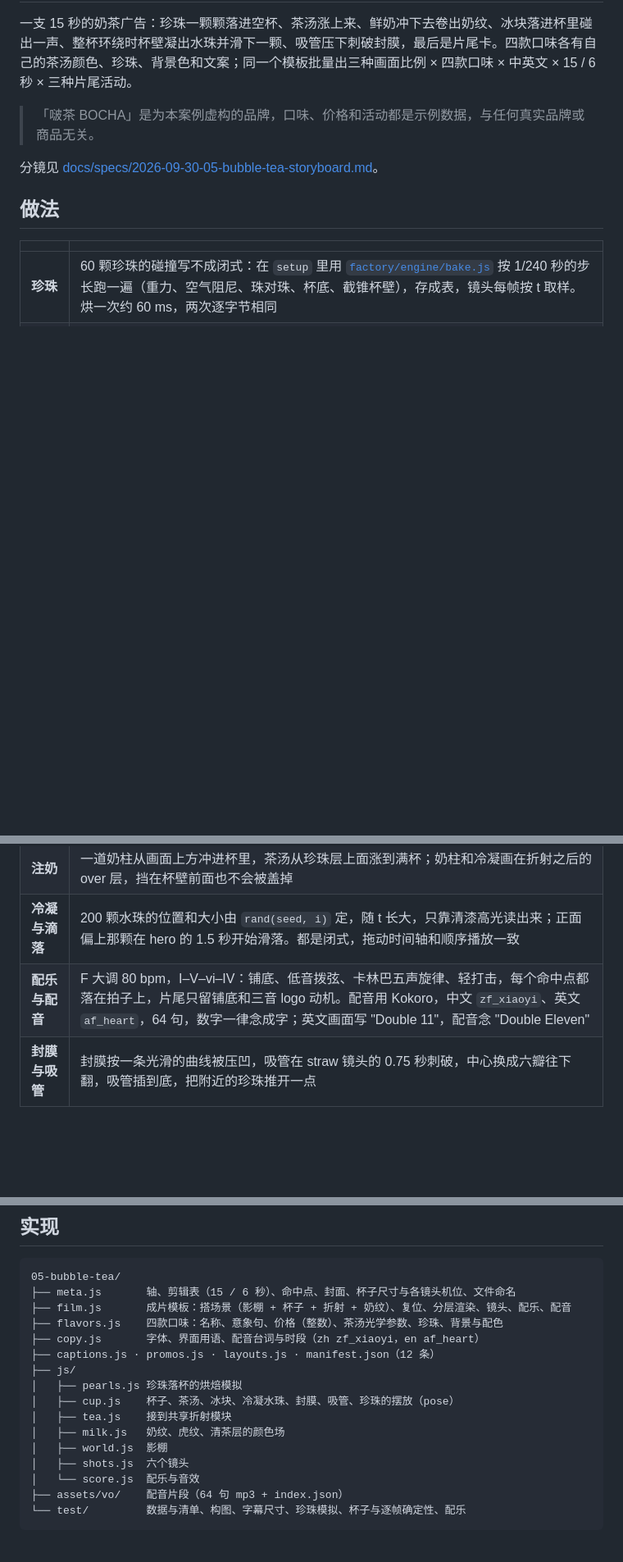
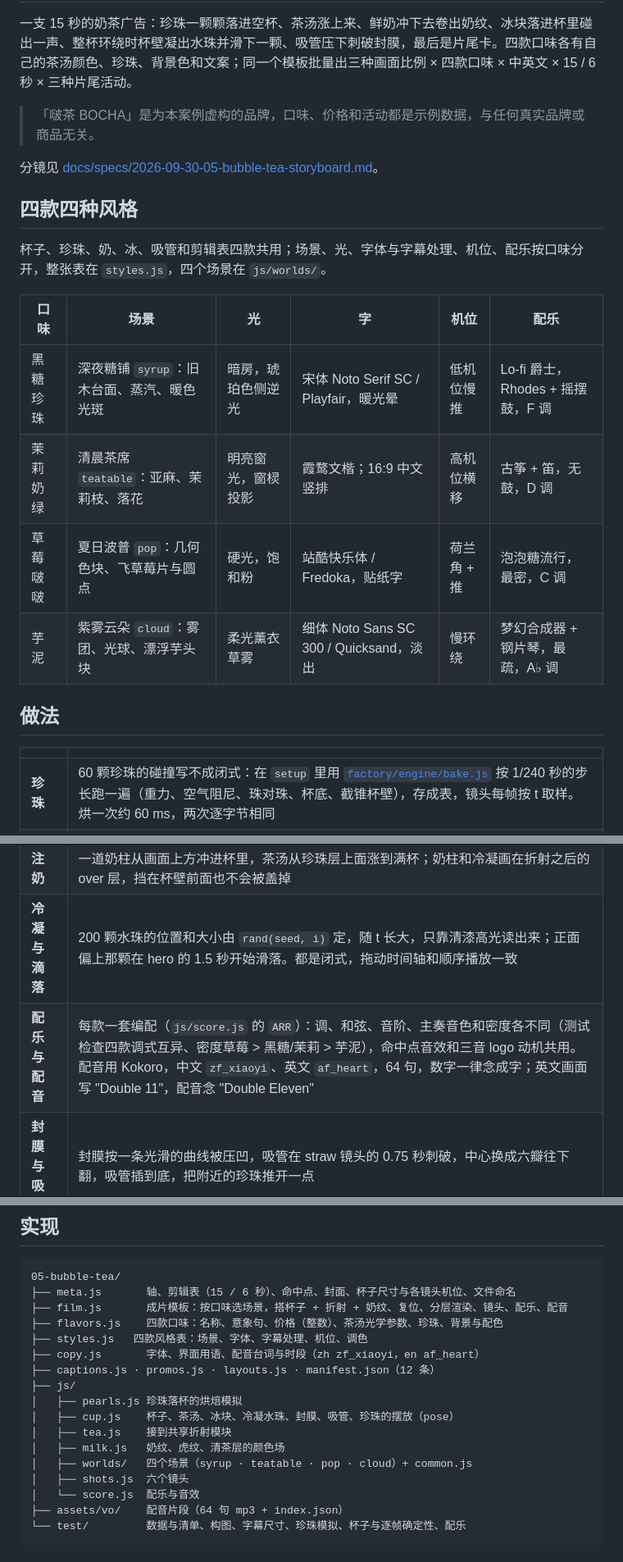
Before and after one commit to liangruibupt/beyond-text-frontier-model-showcase, a Markdown page: opus-5.5/05-bubble-tea/README.md, 3 parts joined by grey strips. Shown at 82% size. GitHub-like rendering; blank space fills up the shorter version.

Commit message:
05 README：四款四种风格（场景、光、字、机位、配乐）
Co-Authored-By: Claude Opus 5.5 <noreply@anthropic.com>

````diff
--- a/opus-5.5/05-bubble-tea/README.md
+++ b/opus-5.5/05-bubble-tea/README.md
@@ -5,6 +5,17 @@
 > 「啵茶 BOCHA」是为本案例虚构的品牌，口味、价格和活动都是示例数据，与任何真实品牌或商品无关。
 
 分镜见 [docs/specs/2026-09-30-05-bubble-tea-storyboard.md](../docs/specs/2026-09-30-05-bubble-tea-storyboard.md)。
+
+## 四款四种风格
+
+杯子、珍珠、奶、冰、吸管和剪辑表四款共用；场景、光、字体与字幕处理、机位、配乐按口味分开，整张表在 `styles.js`，四个场景在 `js/worlds/`。
+
+| 口味 | 场景 | 光 | 字 | 机位 | 配乐 |
+|---|---|---|---|---|---|
+| 黑糖珍珠 | 深夜糖铺 `syrup`：旧木台面、蒸汽、暖色光斑 | 暗房，琥珀色侧逆光 | 宋体 Noto Serif SC / Playfair，暖光晕 | 低机位慢推 | Lo-fi 爵士，Rhodes + 摇摆鼓，F 调 |
+| 茉莉奶绿 | 清晨茶席 `teatable`：亚麻、茉莉枝、落花 | 明亮窗光，窗棂投影 | 霞鹜文楷；16:9 中文竖排 | 高机位横移 | 古筝 + 笛，无鼓，D 调 |
+| 草莓啵啵 | 夏日波普 `pop`：几何色块、飞草莓片与圆点 | 硬光，饱和粉 | 站酷快乐体 / Fredoka，贴纸字 | 荷兰角 + 推 | 泡泡糖流行，最密，C 调 |
+| 芋泥 | 紫雾云朵 `cloud`：雾团、光球、漂浮芋头块 | 柔光薰衣草雾 | 细体 Noto Sans SC 300 / Quicksand，淡出 | 慢环绕 | 梦幻合成器 + 钢片琴，最疏，A♭ 调 |
 
 ## 做法
 
@@ -15,7 +26,7 @@
 | **奶纹** | 闭式颜色场（`js/milk.js`），接在折射材质后面只改液体的颜色：一道随进度往下推的密度前沿 + 值噪声域扭曲卷出大理石纹，黑糖款再加沿杯壁往下挂的虎纹，顶上一层清茶 |
 | **注奶** | 一道奶柱从画面上方冲进杯里，茶汤从珍珠层上面涨到满杯；奶柱和冷凝画在折射之后的 over 层，挡在杯壁前面也不会被盖掉 |
 | **冷凝与滴落** | 200 颗水珠的位置和大小由 `rand(seed, i)` 定，随 t 长大，只靠清漆高光读出来；正面偏上那颗在 hero 的 1.5 秒开始滑落。都是闭式，拖动时间轴和顺序播放一致 |
-| **配乐与配音** | F 大调 80 bpm，I–V–vi–IV：铺底、低音拨弦、卡林巴五声旋律、轻打击，每个命中点都落在拍子上，片尾只留铺底和三音 logo 动机。配音用 Kokoro，中文 `zf_xiaoyi`、英文 `af_heart`，64 句，数字一律念成字；英文画面写 "Double 11"，配音念 "Double Eleven" |
+| **配乐与配音** | 每款一套编配（`js/score.js` 的 `ARR`）：调、和弦、音阶、主奏音色和密度各不同（测试检查四款调式互异、密度草莓 > 黑糖/茉莉 > 芋泥），命中点音效和三音 logo 动机共用。配音用 Kokoro，中文 `zf_xiaoyi`、英文 `af_heart`，64 句，数字一律念成字；英文画面写 "Double 11"，配音念 "Double Eleven" |
 | **封膜与吸管** | 封膜按一条光滑的曲线被压凹，吸管在 straw 镜头的 0.75 秒刺破，中心换成六瓣往下翻，吸管插到底，把附近的珍珠推开一点 |
 
 ## 交付
@@ -47,8 +58,9 @@ FUNC=<kokoro-tts arn> REGION=us-east-1 node factory/vo.mjs 05-bubble-tea   # 改
 ```
 05-bubble-tea/
 ├── meta.js       轴、剪辑表（15 / 6 秒）、命中点、封面、杯子尺寸与各镜头机位、文件命名
-├── film.js       成片模板：搭场景（影棚 + 杯子 + 折射 + 奶纹）、复位、分层渲染、镜头、配乐、配音
+├── film.js       成片模板：按口味选场景，搭杯子 + 折射 + 奶纹、复位、分层渲染、镜头、配乐、配音
 ├── flavors.js    四款口味：名称、意象句、价格（整数）、茶汤光学参数、珍珠、背景与配色
+├── styles.js   四款风格表：场景、字体、字幕处理、机位、调色
 ├── copy.js       字体、界面用语、配音台词与时段（zh zf_xiaoyi，en af_heart）
 ├── captions.js · promos.js · layouts.js · manifest.json（12 条）
 ├── js/
@@ -56,7 +68,7 @@ FUNC=<kokoro-tts arn> REGION=us-east-1 node factory/vo.mjs 05-bubble-tea   # 改
 │   ├── cup.js    杯子、茶汤、冰块、冷凝水珠、封膜、吸管、珍珠的摆放（pose）
 │   ├── tea.js    接到共享折射模块
 │   ├── milk.js   奶纹、虎纹、清茶层的颜色场
-│   ├── world.js  影棚
+│   ├── worlds/   四个场景（syrup · teatable · pop · cloud）+ common.js
 │   ├── shots.js  六个镜头
 │   └── score.js  配乐与音效
 ├── assets/vo/    配音片段（64 句 mp3 + index.json）
````
Also changed, not shown: other parts of opus-5.5/05-bubble-tea/README.md (+1 -1 lines), README.md (+1 -1 lines), opus-5.5/README.md (+1 -1 lines).
